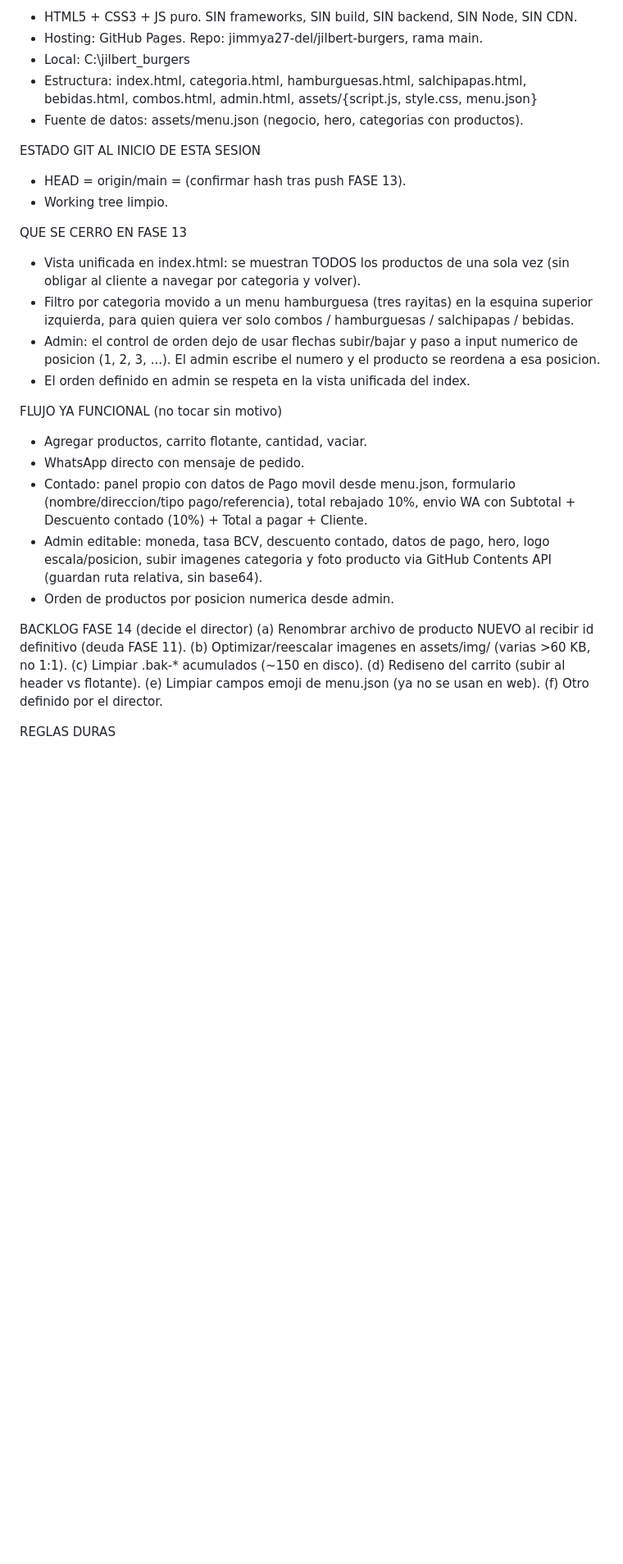
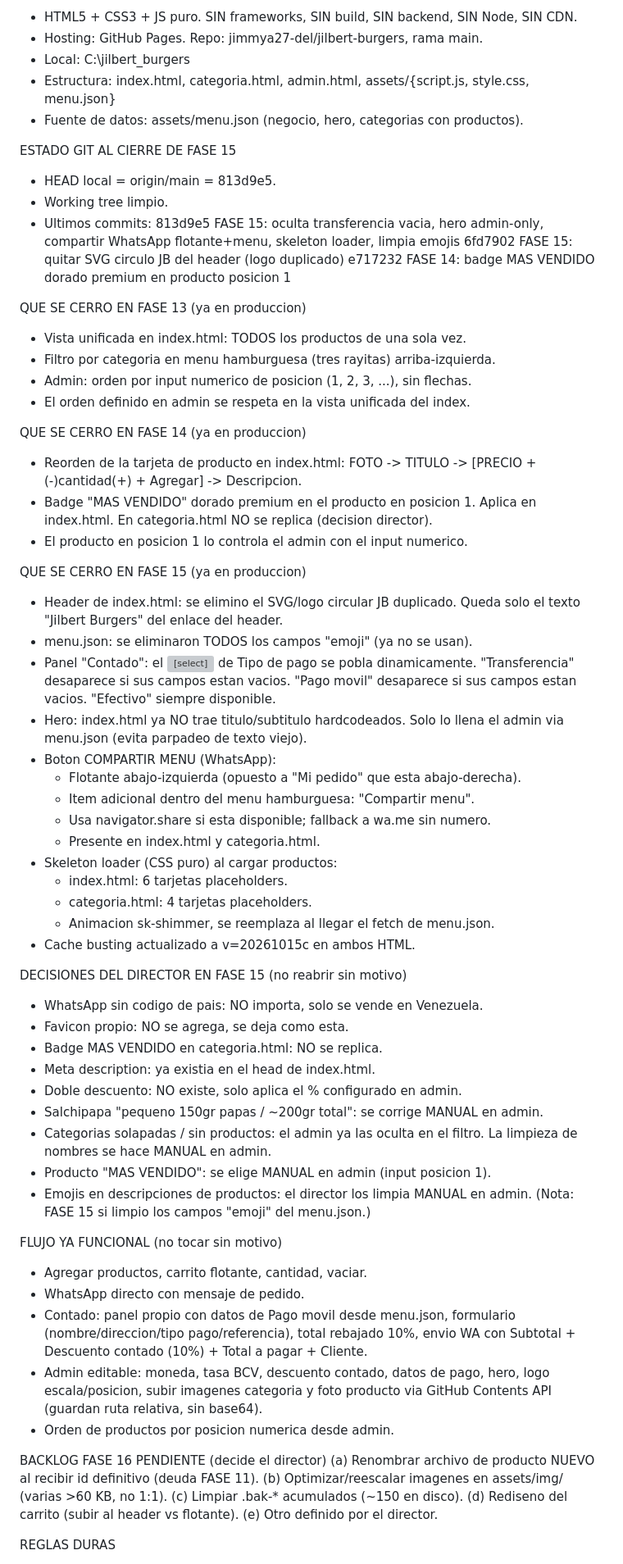
Before and after one commit to jimmya27-del/jilbert-burgers, a Markdown page: continuidad.md, the part around one of its changes. Shown at 82% size. Rendered like a GitHub page; blank space fills up the shorter version; grey boxes are pictures that could not be loaded.

Commit message:
FASE 15 cierre: actualiza continuidad.md para traspaso FASE 16

```diff
--- a/continuidad.md
+++ b/continuidad.md
@@ -4,24 +4,66 @@ STACK
 - HTML5 + CSS3 + JS puro. SIN frameworks, SIN build, SIN backend, SIN Node, SIN CDN.
 - Hosting: GitHub Pages. Repo: jimmya27-del/jilbert-burgers, rama main.
 - Local: C:\jilbert_burgers
-- Estructura: index.html, categoria.html, hamburguesas.html, salchipapas.html,
-  bebidas.html, combos.html, admin.html, assets/{script.js, style.css, menu.json}
+- Estructura: index.html, categoria.html, admin.html,
+  assets/{script.js, style.css, menu.json}
 - Fuente de datos: assets/menu.json (negocio, hero, categorias con productos).
 
-ESTADO GIT AL INICIO DE ESTA SESION
-- HEAD = origin/main = (confirmar hash tras push FASE 13).
+ESTADO GIT AL CIERRE DE FASE 15
+- HEAD local = origin/main = 813d9e5.
 - Working tree limpio.
+- Ultimos commits:
+    813d9e5  FASE 15: oculta transferencia vacia, hero admin-only,
+             compartir WhatsApp flotante+menu, skeleton loader,
+             limpia emojis
+    6fd7902  FASE 15: quitar SVG circulo JB del header (logo duplicado)
+    e717232  FASE 14: badge MAS VENDIDO dorado premium en producto posicion 1
 
-QUE SE CERRO EN FASE 13
-- Vista unificada en index.html: se muestran TODOS los productos de una sola
-  vez (sin obligar al cliente a navegar por categoria y volver).
-- Filtro por categoria movido a un menu hamburguesa (tres rayitas) en la
-  esquina superior izquierda, para quien quiera ver solo combos / hamburguesas
-  / salchipapas / bebidas.
-- Admin: el control de orden dejo de usar flechas subir/bajar y paso a input
-  numerico de posicion (1, 2, 3, ...). El admin escribe el numero y el
-  producto se reordena a esa posicion.
+QUE SE CERRO EN FASE 13 (ya en produccion)
+- Vista unificada en index.html: TODOS los productos de una sola vez.
+- Filtro por categoria en menu hamburguesa (tres rayitas) arriba-izquierda.
+- Admin: orden por input numerico de posicion (1, 2, 3, ...), sin flechas.
 - El orden definido en admin se respeta en la vista unificada del index.
+
+QUE SE CERRO EN FASE 14 (ya en produccion)
+- Reorden de la tarjeta de producto en index.html:
+  FOTO -> TITULO -> [PRECIO + (-)cantidad(+) + Agregar] -> Descripcion.
+- Badge "MAS VENDIDO" dorado premium en el producto en posicion 1.
+  Aplica en index.html. En categoria.html NO se replica (decision director).
+- El producto en posicion 1 lo controla el admin con el input numerico.
+
+QUE SE CERRO EN FASE 15 (ya en produccion)
+- Header de index.html: se elimino el SVG/logo circular JB duplicado.
+  Queda solo el texto "Jilbert Burgers" del enlace del header.
+- menu.json: se eliminaron TODOS los campos "emoji" (ya no se usan).
+- Panel "Contado": el <select> de Tipo de pago se pobla dinamicamente.
+  "Transferencia" desaparece si sus campos estan vacios.
+  "Pago movil" desaparece si sus campos estan vacios.
+  "Efectivo" siempre disponible.
+- Hero: index.html ya NO trae titulo/subtitulo hardcodeados.
+  Solo lo llena el admin via menu.json (evita parpadeo de texto viejo).
+- Boton COMPARTIR MENU (WhatsApp):
+  * Flotante abajo-izquierda (opuesto a "Mi pedido" que esta abajo-derecha).
+  * Item adicional dentro del menu hamburguesa: "Compartir menu".
+  * Usa navigator.share si esta disponible; fallback a wa.me sin numero.
+  * Presente en index.html y categoria.html.
+- Skeleton loader (CSS puro) al cargar productos:
+  * index.html: 6 tarjetas placeholders.
+  * categoria.html: 4 tarjetas placeholders.
+  * Animacion sk-shimmer, se reemplaza al llegar el fetch de menu.json.
+- Cache busting actualizado a v=20261015c en ambos HTML.
+
+DECISIONES DEL DIRECTOR EN FASE 15 (no reabrir sin motivo)
+- WhatsApp sin codigo de pais: NO importa, solo se vende en Venezuela.
+- Favicon propio: NO se agrega, se deja como esta.
+- Badge MAS VENDIDO en categoria.html: NO se replica.
+- Meta description: ya existia en el head de index.html.
+- Doble descuento: NO existe, solo aplica el % configurado en admin.
+- Salchipapa "pequeno 150gr papas / ~200gr total": se corrige MANUAL en admin.
+- Categorias solapadas / sin productos: el admin ya las oculta en el filtro.
+  La limpieza de nombres se hace MANUAL en admin.
+- Producto "MAS VENDIDO": se elige MANUAL en admin (input posicion 1).
+- Emojis en descripciones de productos: el director los limpia MANUAL en admin.
+  (Nota: FASE 15 si limpio los campos "emoji" del menu.json.)
 
 FLUJO YA FUNCIONAL (no tocar sin motivo)
 - Agregar productos, carrito flotante, cantidad, vaciar.
@@ -34,14 +76,12 @@ FLUJO YA FUNCIONAL (no tocar sin motivo)
   via GitHub Contents API (guardan ruta relativa, sin base64).
 - Orden de productos por posicion numerica desde admin.
 
-BACKLOG FASE 14 (decide el director)
-(a) Renombrar archivo de producto NUEVO al recibir id definitivo
-    (deuda FASE 11).
+BACKLOG FASE 16 PENDIENTE (decide el director)
+(a) Renombrar archivo de producto NUEVO al recibir id definitivo (deuda FASE 11).
 (b) Optimizar/reescalar imagenes en assets/img/ (varias >60 KB, no 1:1).
 (c) Limpiar .bak-* acumulados (~150 en disco).
 (d) Rediseno del carrito (subir al header vs flotante).
-(e) Limpiar campos emoji de menu.json (ya no se usan en web).
-(f) Otro definido por el director.
+(e) Otro definido por el director.
 
 REGLAS DURAS
 1. NO frameworks, NO build, NO backend, NO Node, NO CDN externo.
```
Also changed, not shown: other parts of continuidad.md (+17 -10 lines).
